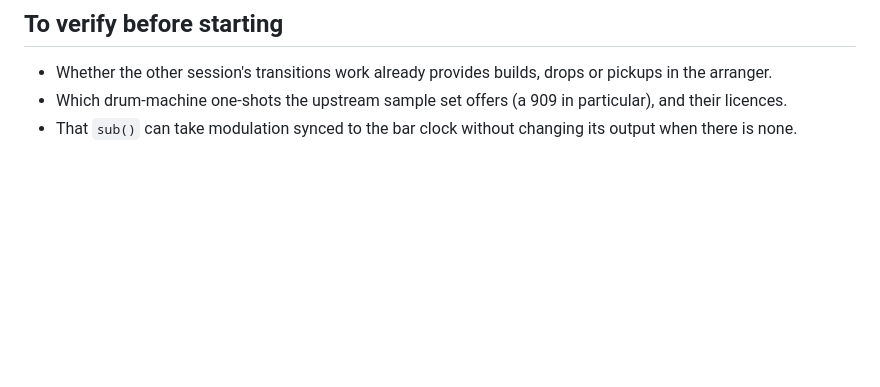
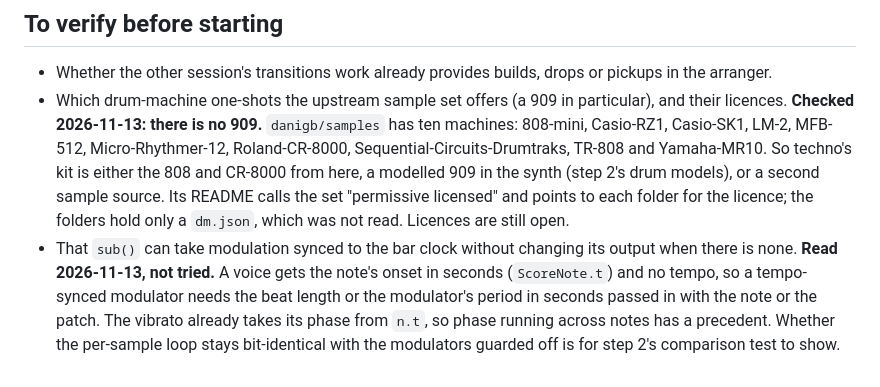
Before and after one commit to jastice/mindless-midi, a Markdown page: docs/dj-set-plan.md, the part around the change. Drawn GitHub-style; blank space fills up the shorter version.

Commit message:
Record what the step 2 checks found: no 909 upstream, and what sub() needs for synced modulation
Co-Authored-By: Claude Fable 5.2 <noreply@anthropic.com>

```diff
--- a/docs/dj-set-plan.md
+++ b/docs/dj-set-plan.md
@@ -564,5 +564,20 @@ Sound, in Node through the synth:
   or pickups in the arranger.
 - Which drum-machine one-shots the upstream sample set offers (a 909 in
   particular), and their licences.
+  **Checked 2026-11-13: there is no 909.** `danigb/samples` has ten machines:
+  808-mini, Casio-RZ1, Casio-SK1, LM-2, MFB-512, Micro-Rhythmer-12,
+  Roland-CR-8000, Sequential-Circuits-Drumtraks, TR-808 and Yamaha-MR10. So
+  techno's kit is either the 808 and CR-8000 from here, a modelled 909 in the
+  synth (step 2's drum models), or a second sample source. Its README calls
+  the set "permissive licensed" and points to each folder for the licence;
+  the folders hold only a `dm.json`, which was not read. Licences are still
+  open.
 - That `sub()` can take modulation synced to the bar clock without changing
   its output when there is none.
+  **Read 2026-11-13, not tried.** A voice gets the note's onset in seconds
+  (`ScoreNote.t`) and no tempo, so a tempo-synced modulator needs the beat
+  length or the modulator's period in seconds passed in with the note or the
+  patch. The vibrato already takes its phase from `n.t`, so phase running
+  across notes has a precedent. Whether the per-sample loop stays
+  bit-identical with the modulators guarded off is for step 2's comparison
+  test to show.
```
